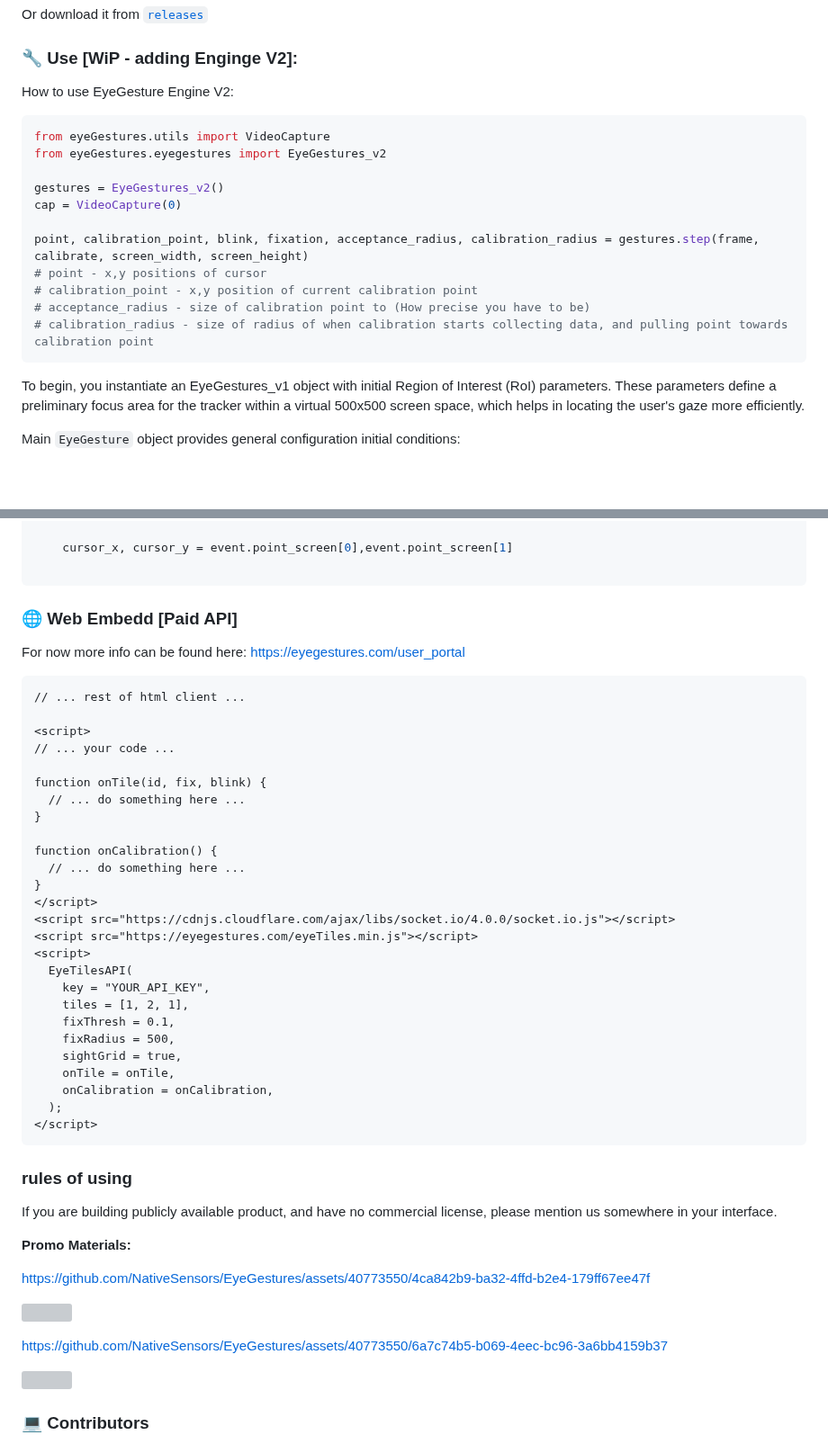
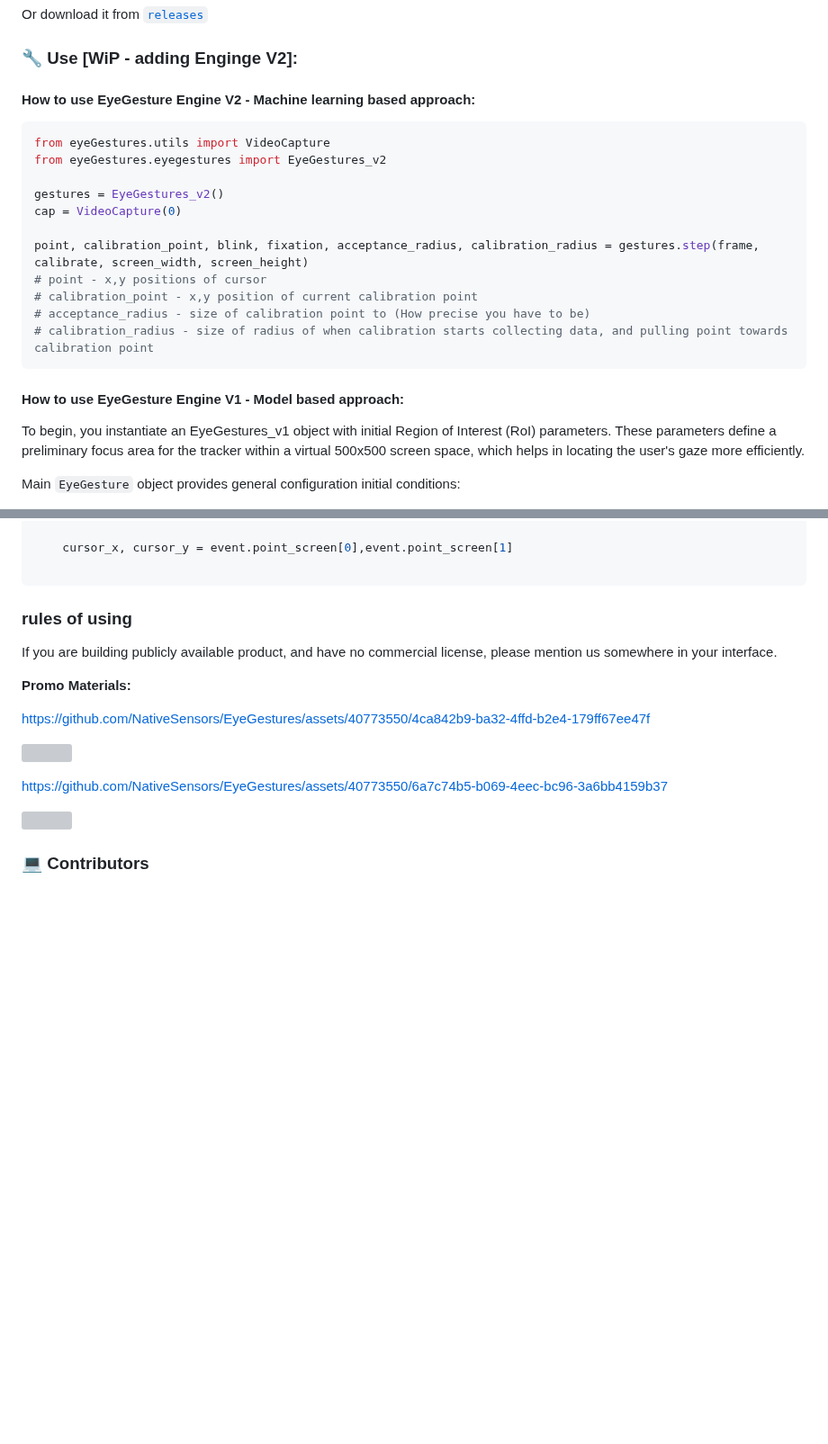
Before and after one commit to NativeSensors/EyeGestures, a Markdown page: README.md, 2 parts joined by grey strips. Shown at 90% size. GitHub-like rendering; blank space fills up the shorter version; grey boxes are pictures that could not be loaded.

````diff
--- a/README.md
+++ b/README.md
@@ -87,7 +87,7 @@ Or download it from [`releases`](https://github.com/NativeSensors/EyeGestures/re
 ### 🔧 Use [WiP - adding Enginge V2]:
 
 
-How to use EyeGesture Engine V2:
+#### How to use EyeGesture Engine V2 - Machine learning based approach:
 
 ```Python
 from eyeGestures.utils import VideoCapture
@@ -103,6 +103,7 @@ point, calibration_point, blink, fixation, acceptance_radius, calibration_radius
 # calibration_radius - size of radius of when calibration starts collecting data, and pulling point towards calibration point
 ```
 
+#### How to use EyeGesture Engine V1 - Model based approach:
 
 To begin, you instantiate an EyeGestures_v1 object with initial Region of Interest (RoI) parameters. These parameters define a preliminary focus area for the tracker within a virtual 500x500 screen space, which helps in locating the user's gaze more efficiently.
 
@@ -198,40 +199,6 @@ while running:
 
 ```
 
-
-### 🌐 Web Embedd [Paid API]
-
-For now more info can be found here: https://eyegestures.com/user_portal
-
-```html
-// ... rest of html client ...
-
-<script>
-// ... your code ...
-
-function onTile(id, fix, blink) {
-  // ... do something here ...
-}
-
-function onCalibration() {
-  // ... do something here ...
-}
-</script>
-<script src="https://cdnjs.cloudflare.com/ajax/libs/socket.io/4.0.0/socket.io.js"></script>
-<script src="https://eyegestures.com/eyeTiles.min.js"></script>
-<script>
-  EyeTilesAPI(
-    key = "YOUR_API_KEY",
-    tiles = [1, 2, 1],
-    fixThresh = 0.1,
-    fixRadius = 500,
-    sightGrid = true,
-    onTile = onTile,
-    onCalibration = onCalibration,
-  );
-</script>
-```
-
 ### rules of using
 
 If you are building publicly available product, and have no commercial license, please mention us somewhere in your interface.
````
